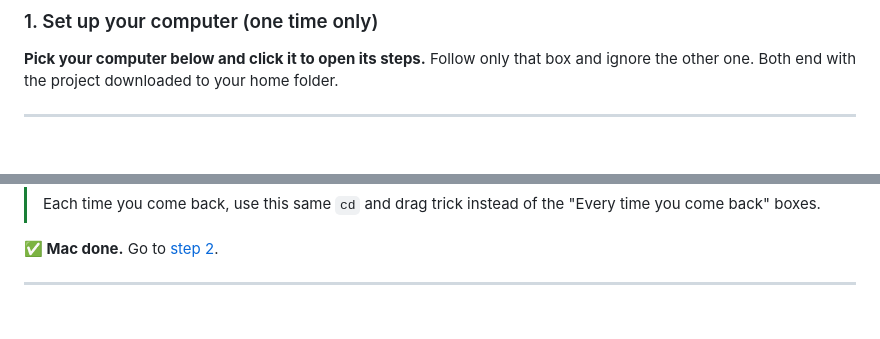
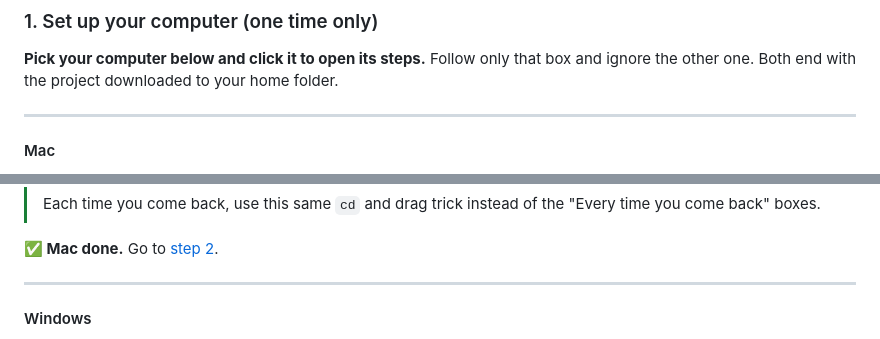
Before and after one commit to nomanAliShah786/claude-code-job-search, a Markdown page: README.md, 2 parts joined by grey strips. GitHub-like rendering; folded sections open; blank space fills up the shorter version.

```diff
--- a/README.md
+++ b/README.md
@@ -76,4 +76,6 @@ How to copy and paste a command:
 
 ---
 
+#### Mac
+
 <details>
@@ -135,4 +137,6 @@ How to copy and paste a command:
 
 ---
 
+#### Windows
+
 <details>
```
Also changed, not shown: other parts of README.md (+2 -2 lines).
